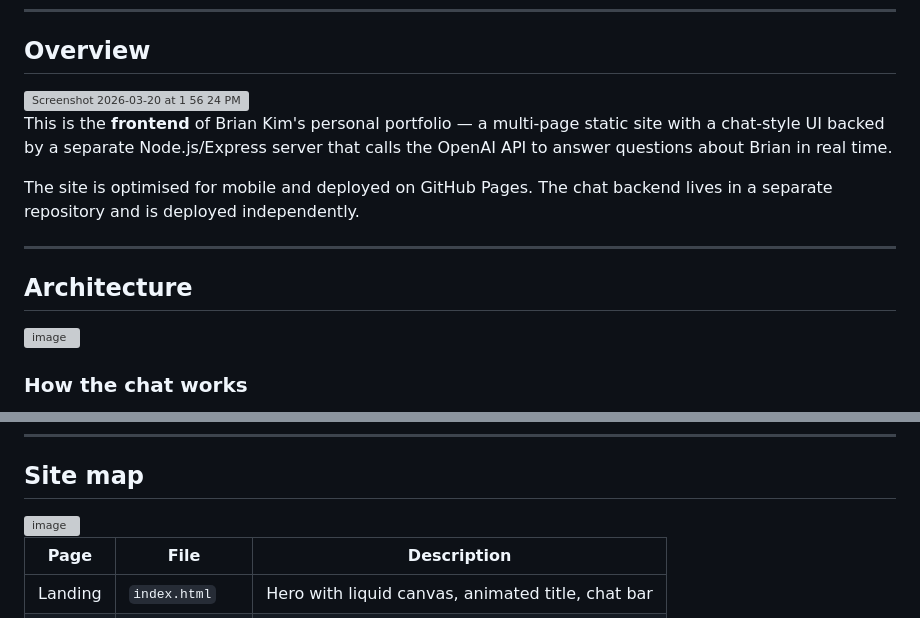
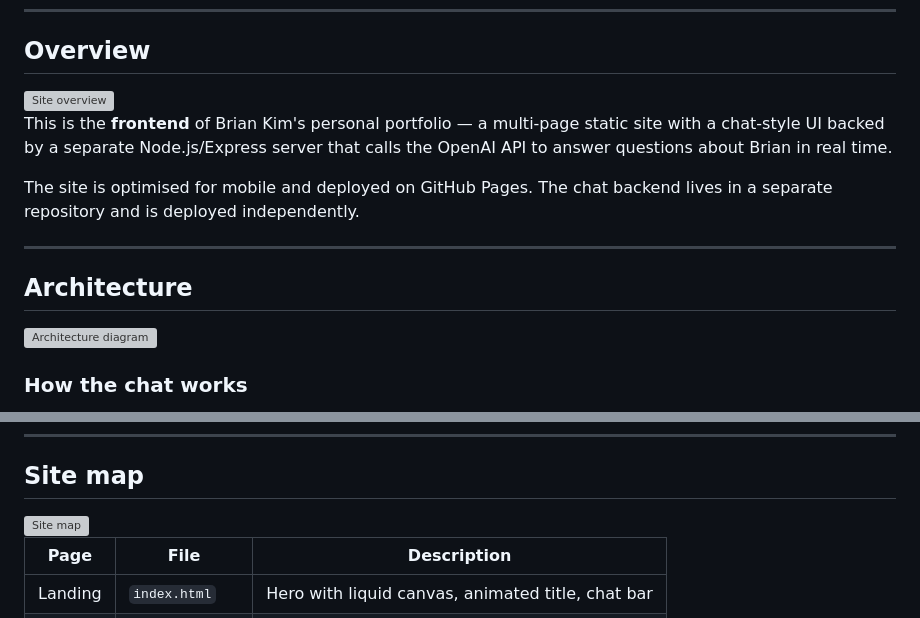
Before and after one commit to kibeom12901/personal_website, a Markdown page: README.md, 2 parts joined by grey strips. Drawn GitHub-style; grey boxes are pictures that could not be loaded.

```diff
--- a/README.md
+++ b/README.md
@@ -21,7 +21,8 @@
 ---
 
 ## Overview
-<img width="1322" height="754" alt="Screenshot 2026-03-20 at 1 56 24 PM" src="https://github.com/user-attachments/assets/0efa3da4-5837-4f34-b226-bb26f7ba3e5f" />
+
+<img width="1322" alt="Site overview" src="https://github.com/user-attachments/assets/0efa3da4-5837-4f34-b226-bb26f7ba3e5f" />
 
 This is the **frontend** of Brian Kim's personal portfolio — a multi-page static site with a chat-style UI backed by a separate Node.js/Express server that calls the OpenAI API to answer questions about Brian in real time.
 
@@ -31,6 +32,6 @@ The site is optimised for mobile and deployed on GitHub Pages. The chat backend
 
 ## Architecture
 
-<img width="1440" height="1016" alt="image" src="https://github.com/user-attachments/assets/26e68dea-fa4b-4a2b-979a-f0119af7d0c1" />
+<img width="1440" alt="Architecture diagram" src="https://github.com/user-attachments/assets/26e68dea-fa4b-4a2b-979a-f0119af7d0c1" />
 
 ### How the chat works
@@ -49,8 +49,7 @@ The site is optimised for mobile and deployed on GitHub Pages. The chat backend
 
 ## Site map
 
-<img width="1440" height="1016" alt="image" src="https://github.com/user-attachments/assets/7ef6379c-91d8-4f62-b1a1-f31cbffe83b2" />
-
+<img width="1440" alt="Site map" src="https://github.com/user-attachments/assets/7ef6379c-91d8-4f62-b1a1-f31cbffe83b2" />
 
 | Page | File | Description |
 |------|------|-------------|
```
Also changed, not shown: other parts of README.md (+5 -6 lines).
